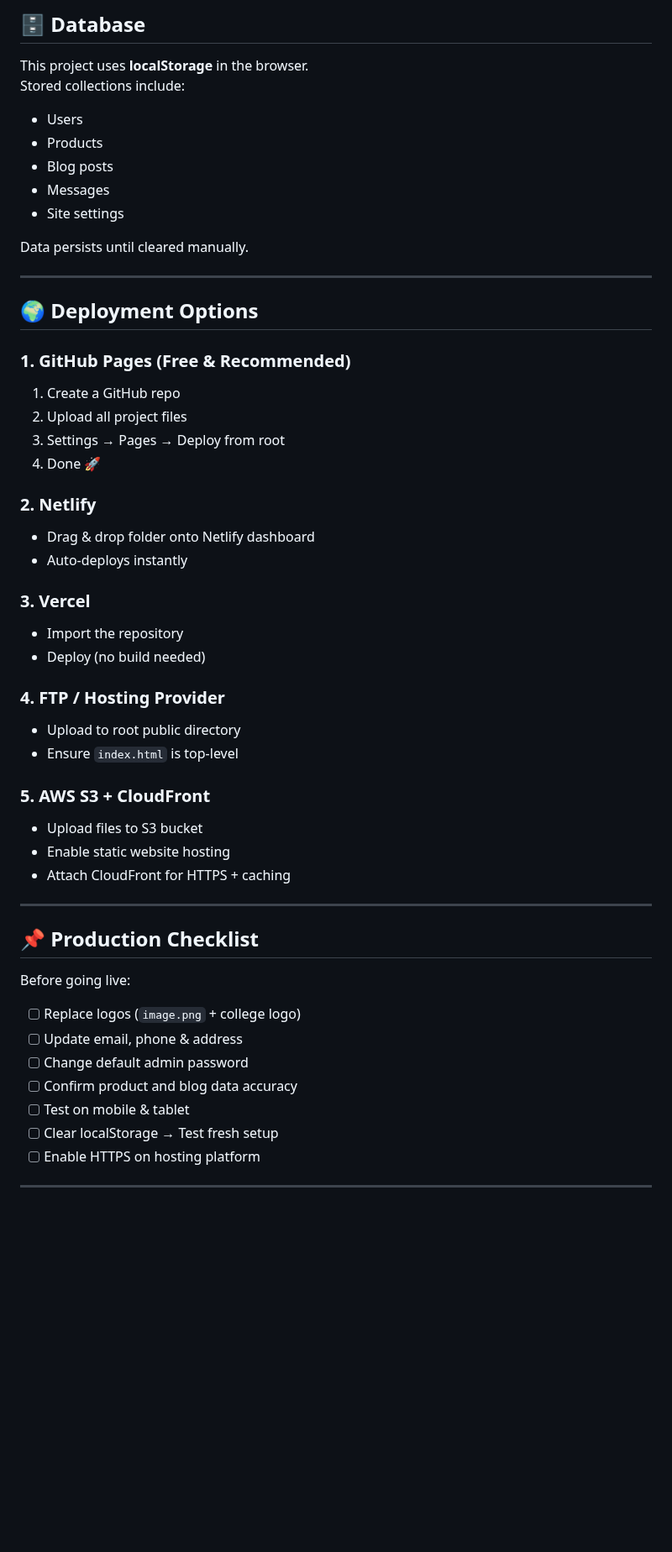
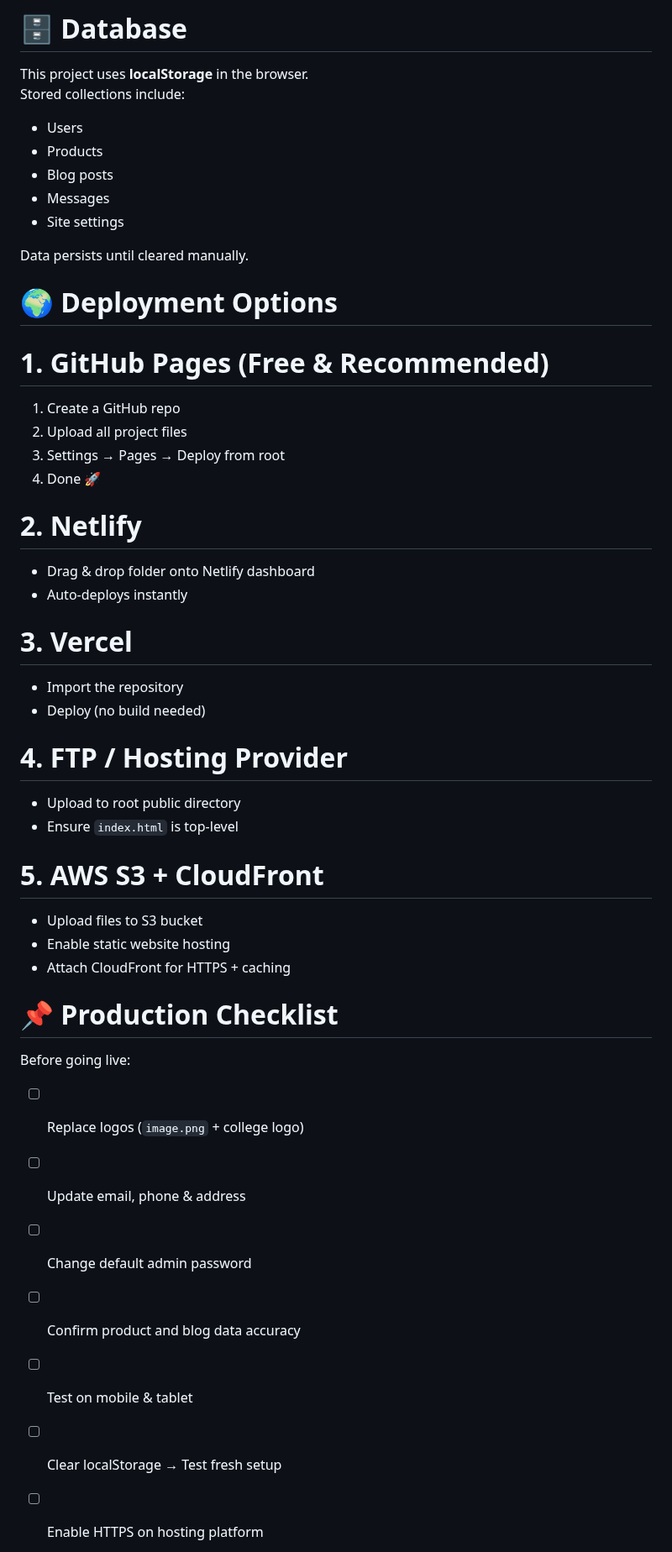
Before and after one commit to himesh112005/Solardryer, a Markdown page: README.md, the part around one of its changes. Shown at 84% size. Rendered like a GitHub page; blank space fills up the shorter version.

```diff
--- a/README.md
+++ b/README.md
@@ -106,5 +105,6 @@ Password: admin123
 
-## 🗄 Database
+
+# 🗄 Database
 
 This project uses **localStorage** in the browser.
 Stored collections include:
@@ -117,36 +117,36 @@ Stored collections include:
 
 Data persists until cleared manually.
 
----
 
-## 🌍 Deployment Options
 
-### **1. GitHub Pages (Free & Recommended)**
+# 🌍 Deployment Options
+
+# **1. GitHub Pages (Free & Recommended)**
 1. Create a GitHub repo
 2. Upload all project files
 3. Settings → Pages → Deploy from root
 4. Done 🚀
 
-### **2. Netlify**
+# **2. Netlify**
 - Drag & drop folder onto Netlify dashboard
 - Auto-deploys instantly
 
-### **3. Vercel**
+# **3. Vercel**
 - Import the repository
 - Deploy (no build needed)
 
-### **4. FTP / Hosting Provider**
+# **4. FTP / Hosting Provider**
 - Upload to root public directory
 - Ensure `index.html` is top-level
 
-### **5. AWS S3 + CloudFront**
+# **5. AWS S3 + CloudFront**
 - Upload files to S3 bucket
 - Enable static website hosting
 - Attach CloudFront for HTTPS + caching
 
----
 
-## 📌 Production Checklist
+
+# 📌 Production Checklist
 
 Before going live:
 
@@ -158,5 +158,4 @@ Before going live:
 - [ ] Clear localStorage → Test fresh setup
 - [ ] Enable HTTPS on hosting platform
 
----
 
```
Also changed, not shown: other parts of README.md (+24 -24 lines).
